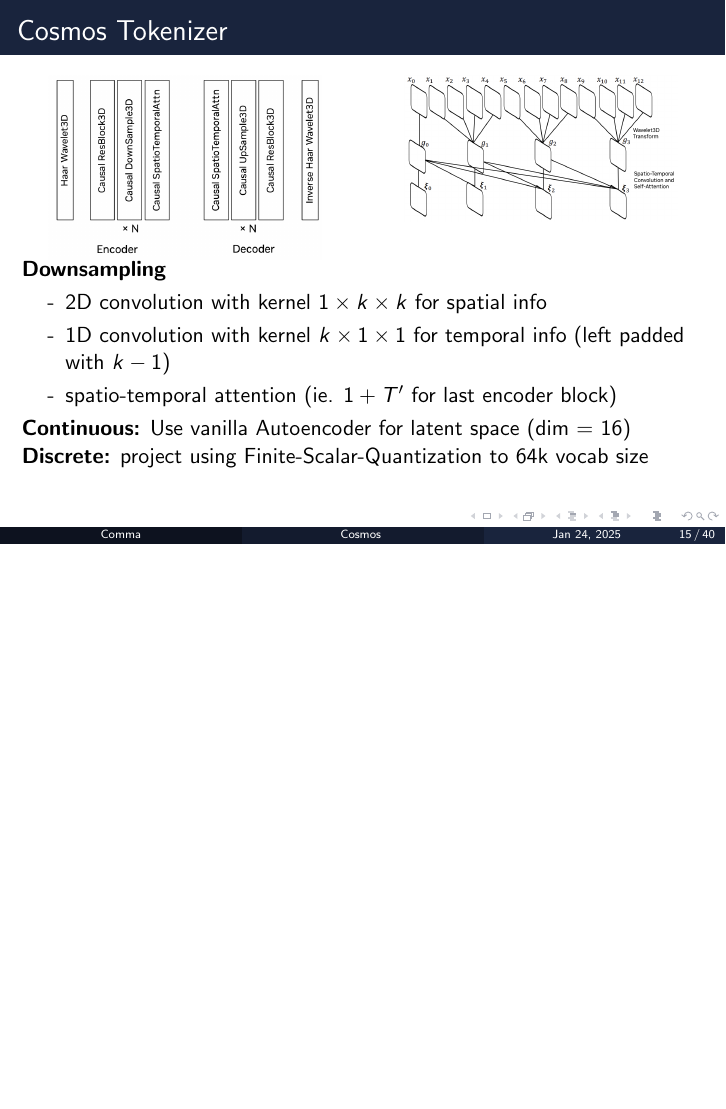
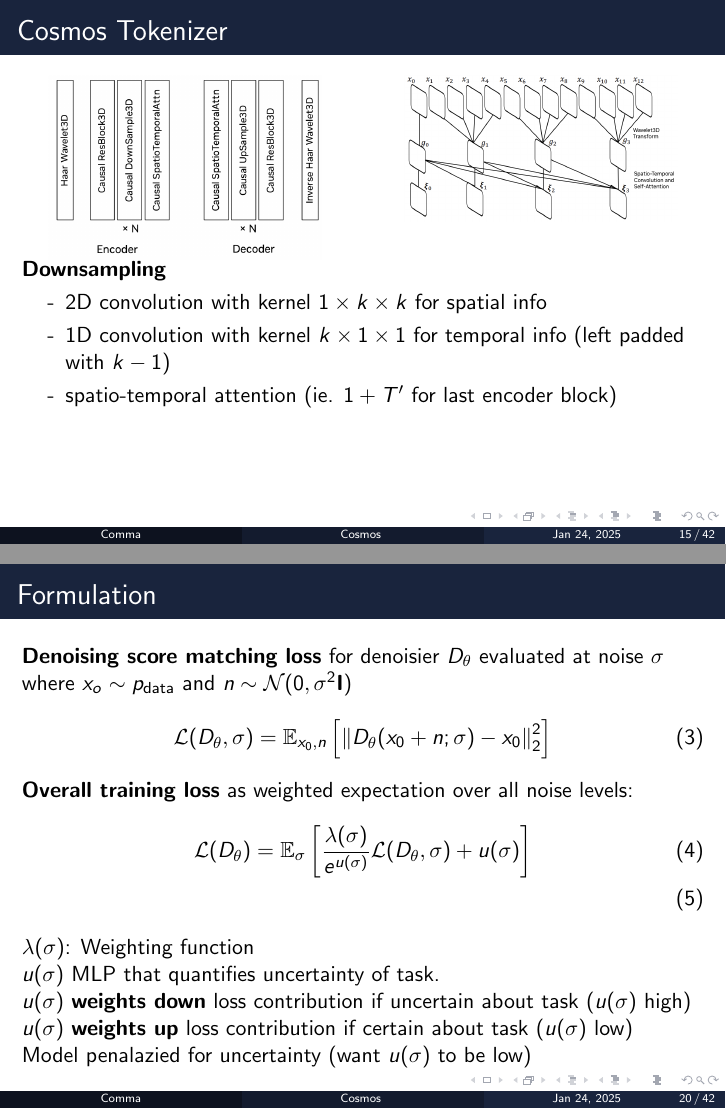
Before and after one commit to Abuynits/presentations, LaTeX slides (nvidia_cosmos/main.tex): page 15 of 40 before the commit and pages 15 and 20 of 42 after it, the two joined at a grey line, the shorter picture padded with empty space. Compiled offline with pdfLaTeX.

Commit message:
typing speed go brrrrrrrrrrr

```diff
--- a/nvidia_cosmos/main.tex
+++ b/nvidia_cosmos/main.tex
@@ -348,8 +348,38 @@
         \item spatio-temporal attention (ie. $1 + T'$ for last encoder block)
         % spatio-temoral attention: at time i, only attend from 0:i
     \end{itemize}
-    \textbf{Continuous:} Use vanilla Autoencoder for latent space (dim = 16)
-    \textbf{Discrete:} project using Finite-Scalar-Quantization to 64k vocab size
+    % FSQ: small dimension (they used 6), and each dimension is quantized to small set of fixed values
+\end{frame}
+
+\begin{frame}[t]{Cosmos Tokenizer}
+    \vspace{-2em}
+	\begin{columns}[t]
+		\begin{column}{.5\textwidth}
+            \begin{center}
+                \includegraphics[width=0.8\textwidth]{./img/tokenizer_2.png}
+            \end{center}
+		\end{column}
+		\begin{column}{.5\textwidth}
+            \begin{center}
+                \includegraphics[width=0.8\textwidth]{./img/tokenizer_3.png}
+            \end{center}
+		\end{column}
+	\end{columns}
+	\begin{columns}[t]
+		\begin{column}{.6\textwidth}
+            \newline
+            \newline
+            \textbf{Continuous:} \newline
+            \hspace{+4em}Use vanilla Autoencoder for latent space (dim = 16)\newline
+            \textbf{Discrete:} \newline
+            \hspace{+4em}Project using Finite-Scalar-Quantization to 64k vocab size
+		\end{column}
+		\begin{column}{.4\textwidth}
+            \begin{center}
+                \includegraphics[width=0.8\textwidth]{./img/fsq.png}
+            \end{center}
+		\end{column}
+	\end{columns}
     % FSQ: small dimension (they used 6), and each dimension is quantized to small set of fixed values
 \end{frame}
 
@@ -379,31 +409,34 @@
 % have a spatila compression of 4 x 8 x 8 is best, even lower, 8 x 8 x 4 or 8 x 16 x16, have comparable perf
 \section{Diffusion-based WFM}
 
-% \begin{frame}[t]{Formulation}
-%     \textbf{Denoising score mathcing loss} for denoisier $D_\theta$ evaluated at noise $\sigma$ where $x_o \sim p_\text{data}$
-%     and $n \sim \mathcal{N}(0, \sigma^2 \mathbf{I})$
-%     \begin{gather}\label{eq:2}
-%         \mathcal{L}(D_\theta, \sigma) = \mathbb{E}_{x_0, n} \left[ \left\| D_\theta(x_0 + n; \sigma) - x_0 \right\|_2^2 \right]
-%         % x_o is clear image or video from training set, n is gauissian noise
-%         % D_o is noise condiened nn to denoise corrpited sample
-%     \end{gather}
-%     \textbf{Overall training loss} as weighted expectation over all noise levels:
-%     \begin{gather}\label{eq:3}
-%         \mathcal{L}(D_\theta) = \mathbb{E}_\sigma \left[ \frac{\lambda(\sigma)}{e^{u(\sigma)}} \mathcal{L}(D_\theta, \sigma)+ u(\sigma) \right] \\
-%         % \lambda(\sigma) = \frac{\sigma^2 + \sigma_\text{data}^2}{(\sigma \cdot \sigma_\text{data})^2}\\
-%         % \ln(\sigma) \sim \mathcal{N}(P_\text{mean}, P_\text{std}^2)
-%     \end{gather}
-%     % $P_\text{mean}$ and $P_\text{std}$ are hyperparamters and $\sigma_\text{data}$ is the data mean\newline
+\begin{frame}[t]{Formulation}
+    \textbf{Denoising score matching loss} for denoisier $D_\theta$ evaluated at noise $\sigma$ where $x_o \sim p_\text{data}$
+    and $n \sim \mathcal{N}(0, \sigma^2 \mathbf{I})$
+    \begin{gather}\label{eq:2}
+        % noise level sigma
+        \mathcal{L}(D_\theta, \sigma) = \mathbb{E}_{x_0, n} \left[ \left\| D_\theta(x_0 + n; \sigma) - x_0 \right\|_2^2 \right]
+        % x_o is clear image or video from training set, n is gauissian noise
+        % D_o is noise condiened nn to denoise corrpited sample
+    \end{gather}
+    \textbf{Overall training loss} as weighted expectation over all noise levels:
+    \begin{gather}\label{eq:3}
+        \mathcal{L}(D_\theta) = \mathbb{E}_\sigma \left[ \frac{\lambda(\sigma)}{e^{u(\sigma)}} \mathcal{L}(D_\theta, \sigma)+ u(\sigma) \right] \\
+        % \lambda(\sigma) = \frac{\sigma^2 + \sigma_\text{data}^2}{(\sigma \cdot \sigma_\text{data})^2}\\
+        % \ln(\sigma) \sim \mathcal{N}(P_\text{mean}, P_\text{std}^2)
+        % lambda: weighting function for specific noise level found from std of data
+        % as training progresses: want different weights from different noise levels
+    \end{gather}
+    % $P_\text{mean}$ and $P_\text{std}$ are hyperparamters and $\sigma_\text{data}$ is the data mean\newline
 
-%     % problem: as training progresses, the balance may deteriorate
-%     % use uncertainty-based weighting which quantifies the uncertaining for the denoising objective at \sigma
-%     $\lambda(\sigma)$: Weighting function \newline
-%     $u(\sigma)$ MLP that quantifies uncertainty of task.\newline
-%     $u(\sigma)$ \textbf{weights down} loss contribution if uncertain about task ($u(\sigma)$ high)
-%     $u(\sigma)$ \textbf{weights up} loss contribution if certain about task ($u(\sigma)$ low)
-%     \newline
-%     Model penalazied for uncertainty (want $u(\sigma)$ to be low)
-% \end{frame}
+    % problem: as training progresses, the balance may deteriorate
+    % use uncertainty-based weighting which quantifies the uncertaining for the denoising objective at \sigma
+    $\lambda(\sigma)$: Weighting function \newline
+    $u(\sigma)$ MLP that quantifies uncertainty of task.\newline
+    $u(\sigma)$ \textbf{weights down} loss contribution if uncertain about task ($u(\sigma)$ high)
+    $u(\sigma)$ \textbf{weights up} loss contribution if certain about task ($u(\sigma)$ low)
+    \newline
+    Model penalazied for uncertainty (want $u(\sigma)$ to be low)
+\end{frame}
 
 \begin{frame}[t]{Architecture (input \& 3D Patchify)}
     \vspace{-1.6em}
```
Also changed, not shown: rt1_rt2_openvla/main.tex (+17 -1 lines), nvidia_cosmos/img/fsq.png (added), rt1_rt2_openvla/img/aloha_hw.png (added), nvidia_cosmos/main.tex (8 more changed lines), 11 other files.
